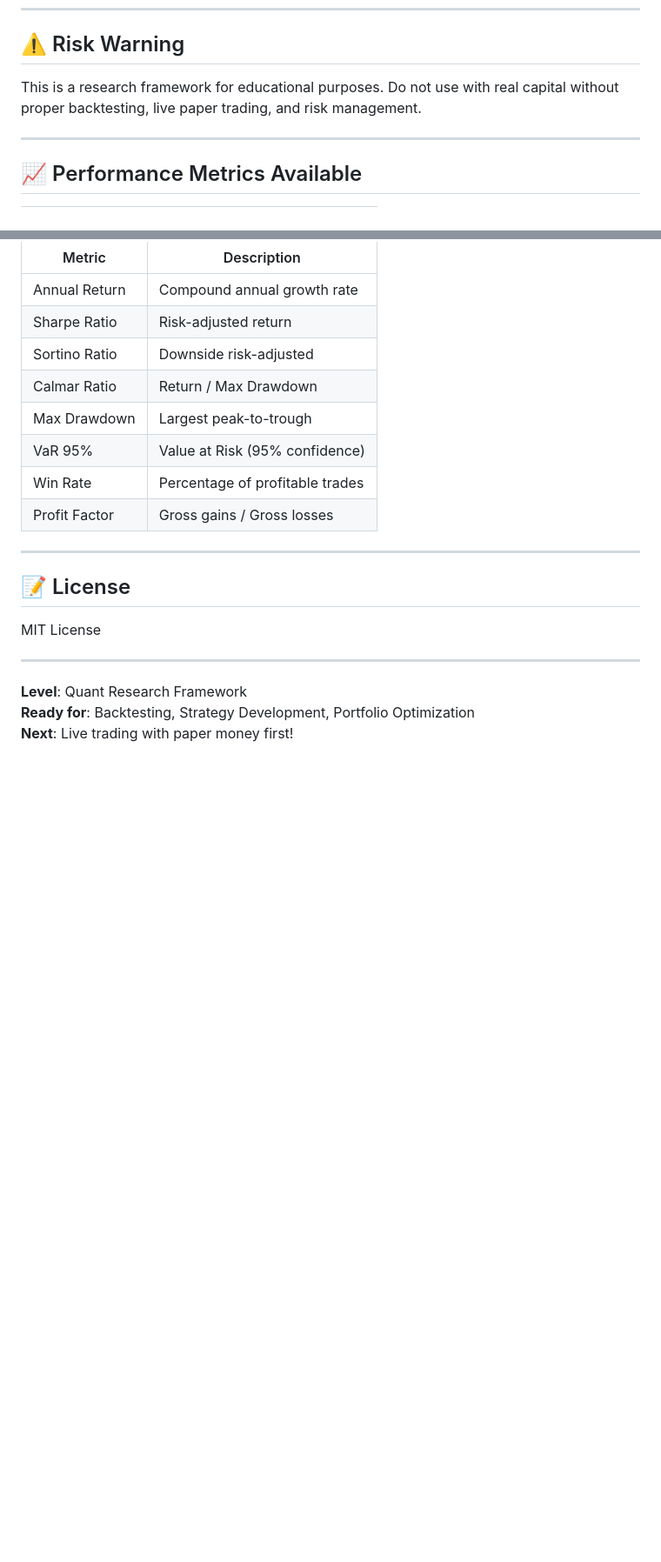
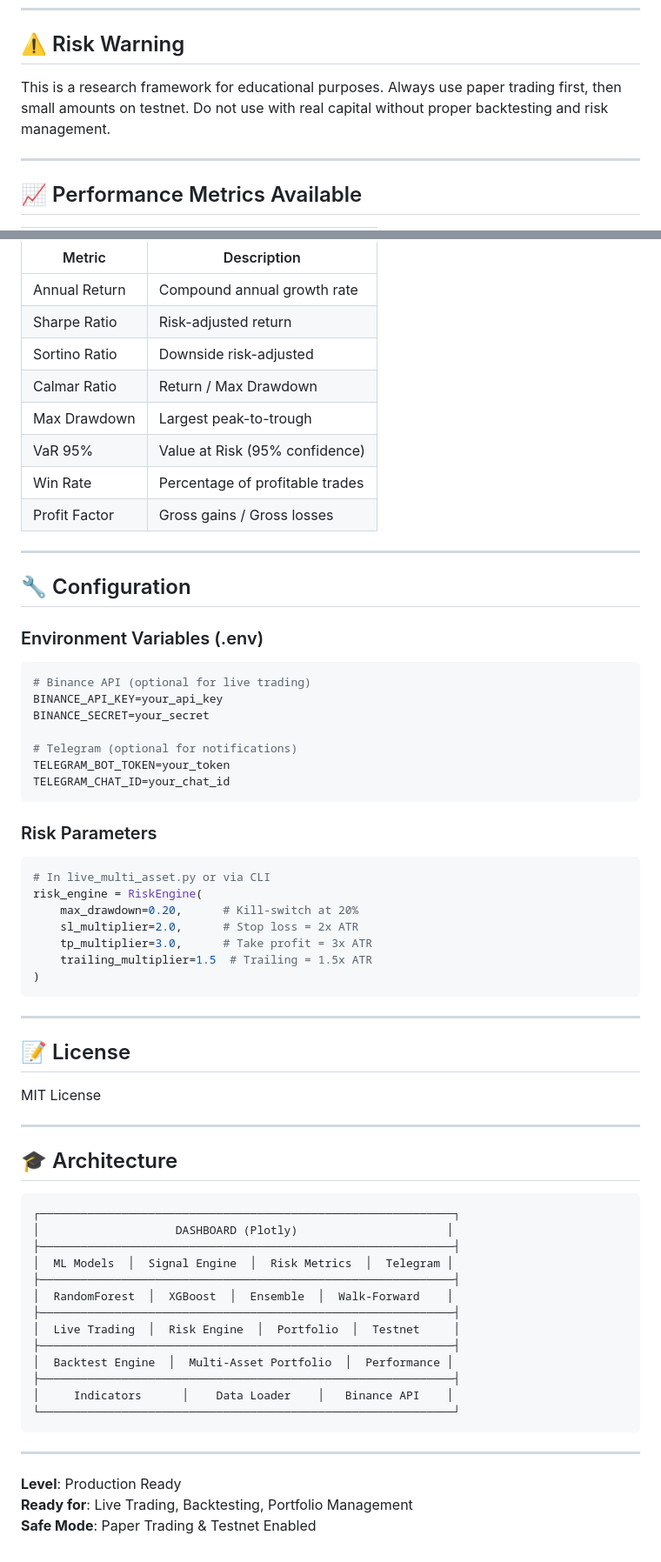
Before and after one commit to ballales1984-wq/ai-trading-system, a Markdown page: README.md, 2 parts joined by grey strips. Shown at 87% size. Drawn GitHub-style; blank space fills up the shorter version.

````diff
--- a/README.md
+++ b/README.md
@@ -202,7 +247,7 @@ docker-compose logs -f
 
 ## ⚠️ Risk Warning
 
-This is a research framework for educational purposes. Do not use with real capital without proper backtesting, live paper trading, and risk management.
+This is a research framework for educational purposes. Always use paper trading first, then small amounts on testnet. Do not use with real capital without proper backtesting and risk management.
 
 ---
 
@@ -221,12 +266,58 @@ This is a research framework for educational purposes. Do not use with real capi
 
 ---
 
+## 🔧 Configuration
+
+### Environment Variables (.env)
+```bash
+# Binance API (optional for live trading)
+BINANCE_API_KEY=your_api_key
+BINANCE_SECRET=your_secret
+
+# Telegram (optional for notifications)
+TELEGRAM_BOT_TOKEN=your_token
+TELEGRAM_CHAT_ID=your_chat_id
+```
+
+### Risk Parameters
+```python
+# In live_multi_asset.py or via CLI
+risk_engine = RiskEngine(
+    max_drawdown=0.20,      # Kill-switch at 20%
+    sl_multiplier=2.0,      # Stop loss = 2x ATR
+    tp_multiplier=3.0,      # Take profit = 3x ATR
+    trailing_multiplier=1.5  # Trailing = 1.5x ATR
+)
+```
+
+---
+
 ## 📝 License
 
 MIT License
 
 ---
 
-**Level**: Quant Research Framework
-**Ready for**: Backtesting, Strategy Development, Portfolio Optimization
-**Next**: Live trading with paper money first!
+## 🎓 Architecture
+
+```
+┌─────────────────────────────────────────────────────────────┐
+│                    DASHBOARD (Plotly)                      │
+├─────────────────────────────────────────────────────────────┤
+│  ML Models  │  Signal Engine  │  Risk Metrics  │  Telegram │
+├─────────────────────────────────────────────────────────────┤
+│  RandomForest  │  XGBoost  │  Ensemble  │  Walk-Forward    │
+├─────────────────────────────────────────────────────────────┤
+│  Live Trading  │  Risk Engine  │  Portfolio  │  Testnet     │
+├─────────────────────────────────────────────────────────────┤
+│  Backtest Engine  │  Multi-Asset Portfolio  │  Performance │
+├─────────────────────────────────────────────────────────────┤
+│     Indicators      │    Data Loader    │   Binance API    │
+└─────────────────────────────────────────────────────────────┘
+```
+
+---
+
+**Level**: Production Ready
+**Ready for**: Live Trading, Backtesting, Portfolio Management
+**Safe Mode**: Paper Trading & Testnet Enabled
````
Also changed, not shown: other parts of README.md (+86 -41 lines).
